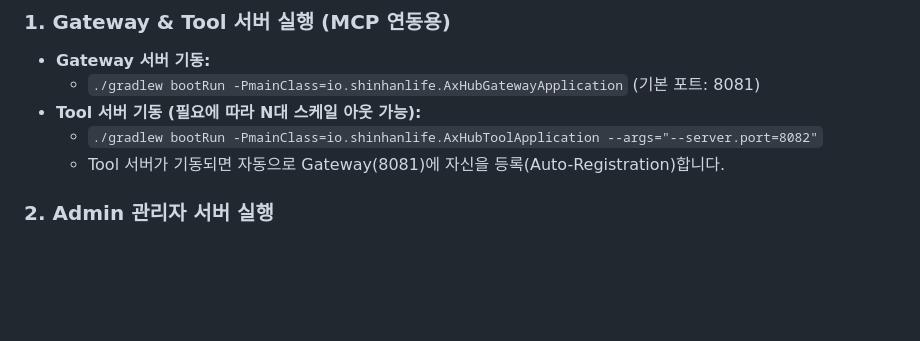
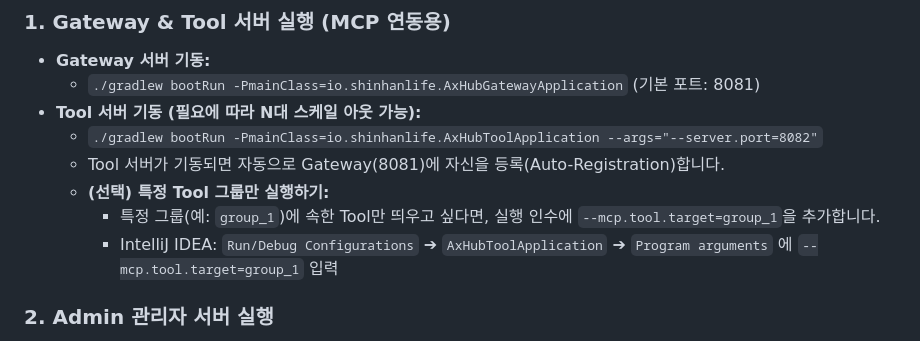
Before and after one commit to jadekimhs-creator/axhub-backend-main, a Markdown page: README.md, the part around the change. GitHub-like rendering; blank space fills up the shorter version.

Commit message:
docs: Add IntelliJ program arguments instruction for specific Tool groups

```diff
--- a/README.md
+++ b/README.md
@@ -37,6 +37,9 @@ AXHUB Backend는 3개의 주요 애플리케이션으로 분리 운영됩니다:
 - **Tool 서버 기동 (필요에 따라 N대 스케일 아웃 가능):**
   - `./gradlew bootRun -PmainClass=io.shinhanlife.AxHubToolApplication --args="--server.port=8082"`
   - Tool 서버가 기동되면 자동으로 Gateway(8081)에 자신을 등록(Auto-Registration)합니다.
+  - **(선택) 특정 Tool 그룹만 실행하기:**
+    - 특정 그룹(예: `group_1`)에 속한 Tool만 띄우고 싶다면, 실행 인수에 `--mcp.tool.target=group_1`을 추가합니다.
+    - IntelliJ IDEA: `Run/Debug Configurations` ➔ `AxHubToolApplication` ➔ `Program arguments` 에 `--mcp.tool.target=group_1` 입력
 
 ### 2. Admin 관리자 서버 실행
 - **Admin 서버 기동:**
```
